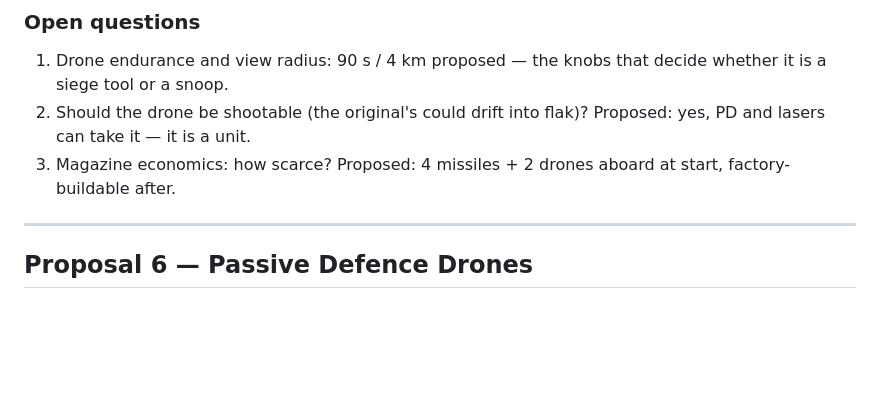
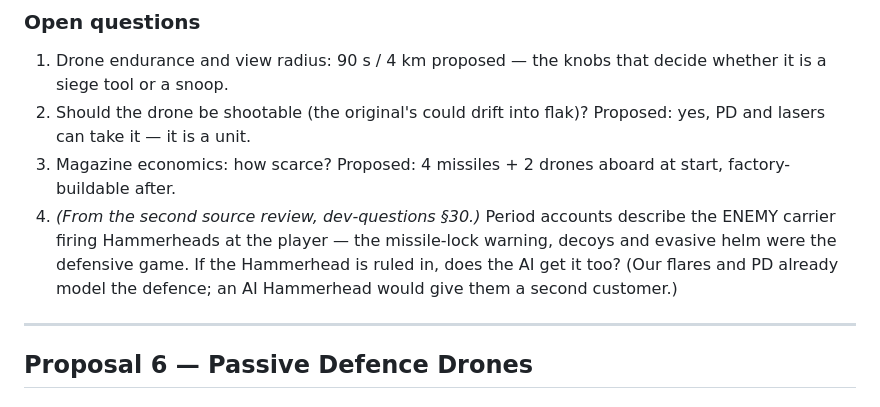
Before and after one commit to kjelloe/CarrierDominion, a Markdown page: docs/09-proposals.md, the part around the change. Rendered like a GitHub page; blank space fills up the shorter version.

Commit message:
Proposal 5 gains the AI-Hammerhead question from the second source review
Co-Authored-By: Claude Opus 5 (1M context) <noreply@anthropic.com>

```diff
--- a/docs/09-proposals.md
+++ b/docs/09-proposals.md
@@ -105,6 +105,12 @@ defences and shipping.
    Proposed: yes, PD and lasers can take it — it is a unit.
 3. Magazine economics: how scarce? Proposed: 4 missiles + 2 drones aboard
    at start, factory-buildable after.
+4. *(From the second source review, dev-questions §30.)* Period accounts
+   describe the ENEMY carrier firing Hammerheads at the player — the
+   missile-lock warning, decoys and evasive helm were the defensive game.
+   If the Hammerhead is ruled in, does the AI get it too? (Our flares and
+   PD already model the defence; an AI Hammerhead would give them a
+   second customer.)
 
 ---
 
```
